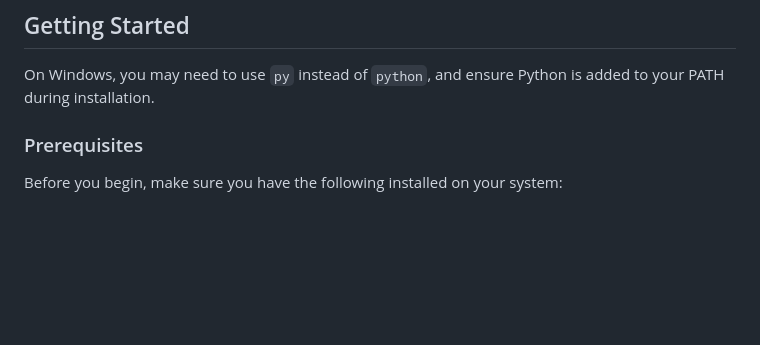
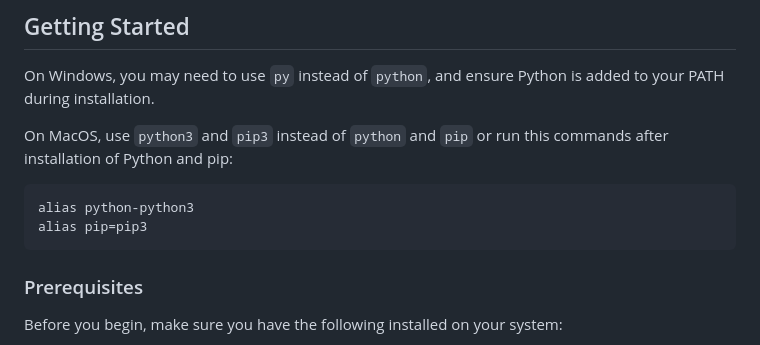
Before and after one commit to staskycia/filedrop, a Markdown page: README.md, the part around the change. Rendered like a GitHub page; blank space fills up the shorter version.

````diff
--- a/README.md
+++ b/README.md
@@ -37,6 +37,12 @@ FileDrop is a web app you can run, to receive files from any other device in the
 ## Getting Started
 
 On Windows, you may need to use `py` instead of `python`, and ensure Python is added to your PATH during installation.
+
+On MacOS, use `python3` and `pip3` instead of `python` and `pip` or run this commands after installation of Python and pip:
+```sh
+alias python-python3
+alias pip=pip3
+```
 
 ### Prerequisites
 
````
